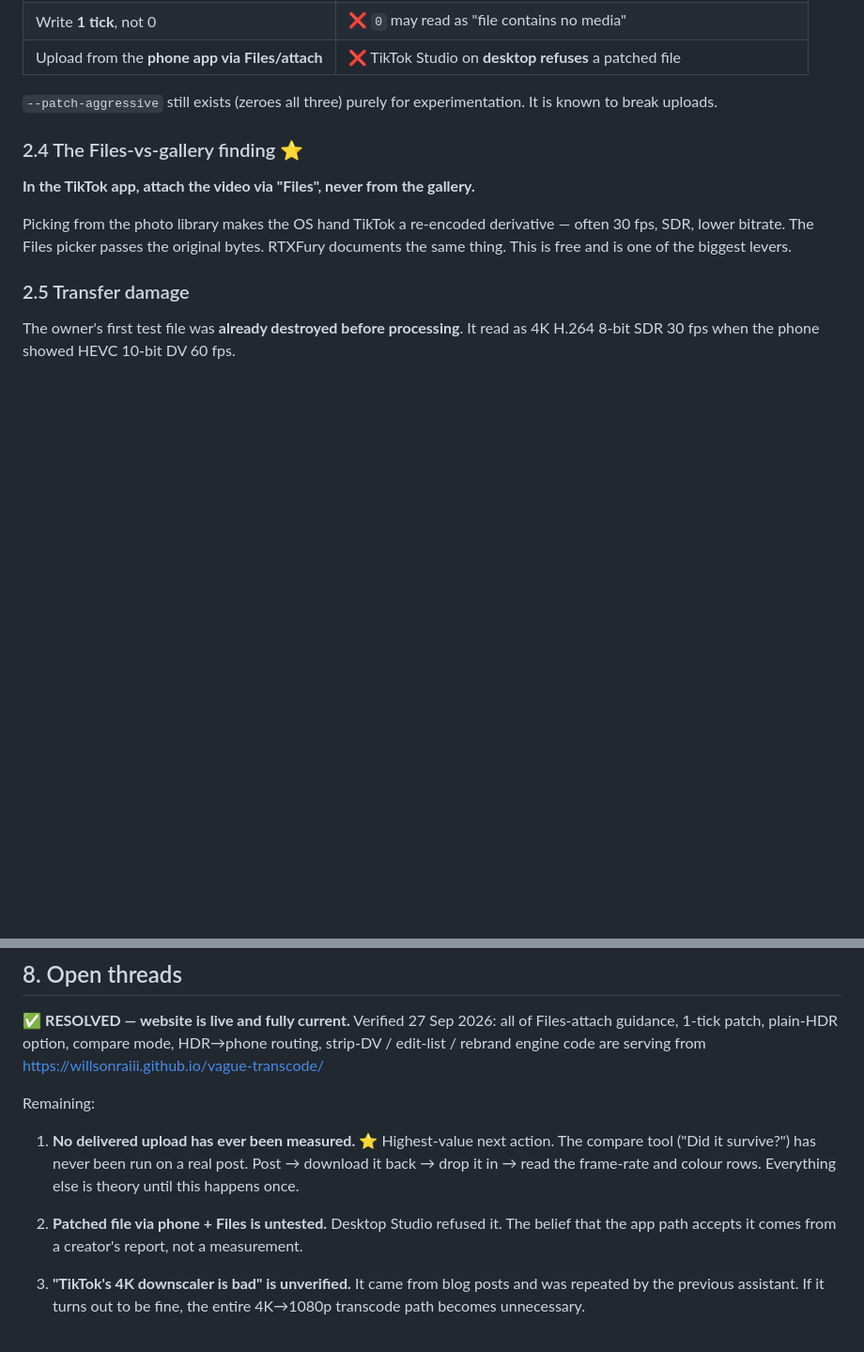
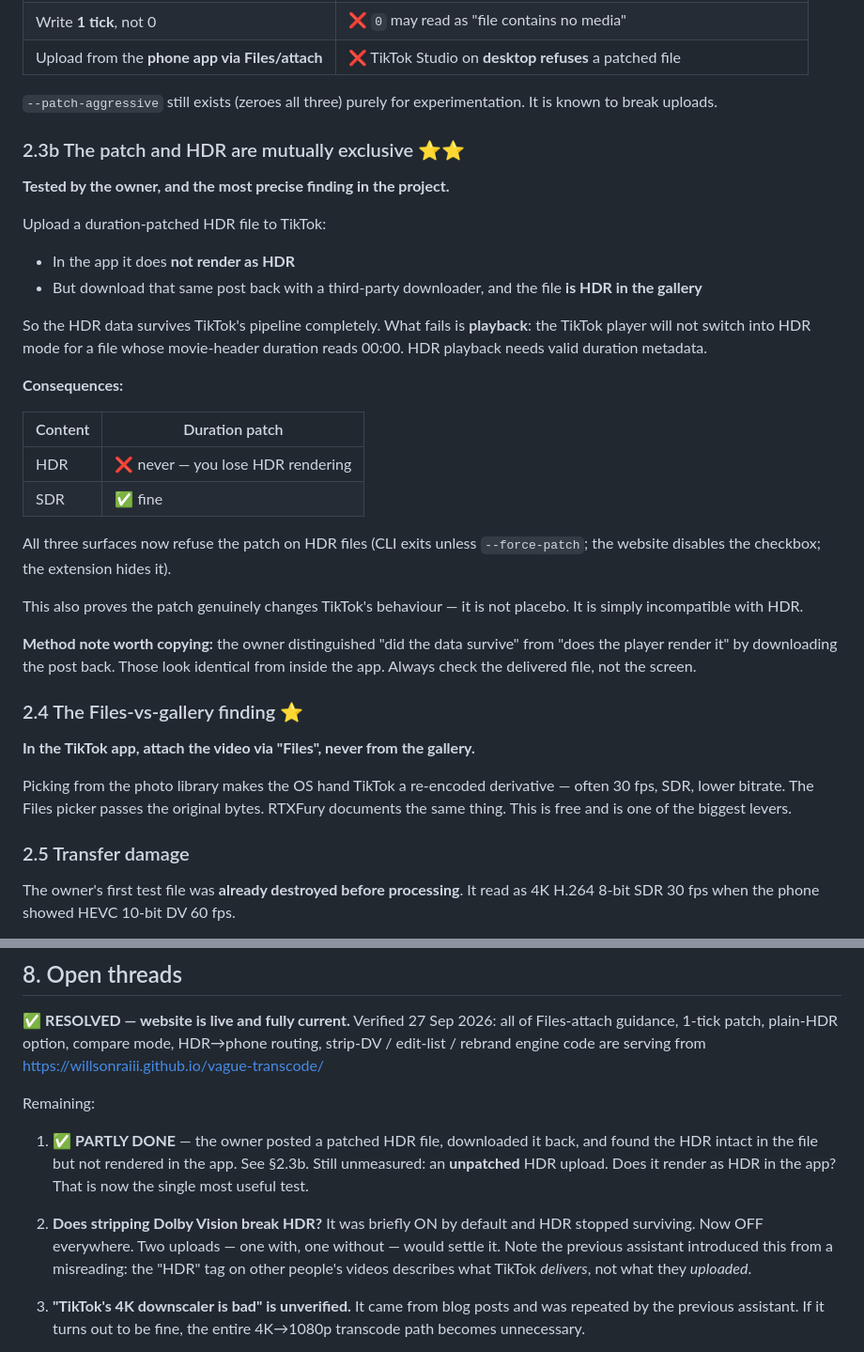
Before and after one commit to Willsonraiii/vague-transcode-source, a Markdown page: HANDOFF.md, 2 parts joined by grey strips. Shown at 94% size. Rendered like a GitHub page; blank space fills up the shorter version.

Commit message:
Update handoff: HDR/patch incompatibility

```diff
--- a/HANDOFF.md
+++ b/HANDOFF.md
@@ -87,6 +87,37 @@ timing so the media is valid.
 
 `--patch-aggressive` still exists (zeroes all three) purely for experimentation.
 It is known to break uploads.
+
+### 2.3b The patch and HDR are mutually exclusive ⭐⭐
+
+**Tested by the owner, and the most precise finding in the project.**
+
+Upload a duration-patched HDR file to TikTok:
+
+- In the app it does **not render as HDR**
+- But download that same post back with a third-party downloader, and the file
+  **is HDR in the gallery**
+
+So the HDR data survives TikTok's pipeline completely. What fails is
+**playback**: the TikTok player will not switch into HDR mode for a file whose
+movie-header duration reads 00:00. HDR playback needs valid duration metadata.
+
+**Consequences:**
+
+| Content | Duration patch |
+|---|---|
+| HDR | ❌ never — you lose HDR rendering |
+| SDR | ✅ fine |
+
+All three surfaces now refuse the patch on HDR files (CLI exits unless
+`--force-patch`; the website disables the checkbox; the extension hides it).
+
+This also proves the patch genuinely changes TikTok's behaviour — it is not
+placebo. It is simply incompatible with HDR.
+
+**Method note worth copying:** the owner distinguished "did the data survive"
+from "does the player render it" by downloading the post back. Those look
+identical from inside the app. Always check the delivered file, not the screen.
 
 ### 2.4 The Files-vs-gallery finding ⭐
 
@@ -329,14 +360,16 @@ https://willsonraiii.github.io/vague-transcode/
 
 Remaining:
 
-1. **No delivered upload has ever been measured.** ⭐ Highest-value next action.
-   The compare tool ("Did it survive?") has never been run on a real post.
-   Post → download it back → drop it in → read the frame-rate and colour rows.
-   Everything else is theory until this happens once.
+1. ✅ **PARTLY DONE** — the owner posted a patched HDR file, downloaded it back,
+   and found the HDR intact in the file but not rendered in the app. See §2.3b.
+   Still unmeasured: an **unpatched** HDR upload. Does it render as HDR in the
+   app? That is now the single most useful test.
 
-2. **Patched file via phone + Files is untested.** Desktop Studio refused it.
-   The belief that the app path accepts it comes from a creator's report, not a
-   measurement.
+2. **Does stripping Dolby Vision break HDR?** It was briefly ON by default and
+   HDR stopped surviving. Now OFF everywhere. Two uploads — one with, one
+   without — would settle it. Note the previous assistant introduced this from a
+   misreading: the "HDR" tag on other people's videos describes what TikTok
+   *delivers*, not what they *uploaded*.
 
 3. **"TikTok's 4K downscaler is bad" is unverified.** It came from blog posts and
    was repeated by the previous assistant. If it turns out to be fine, the entire
```
